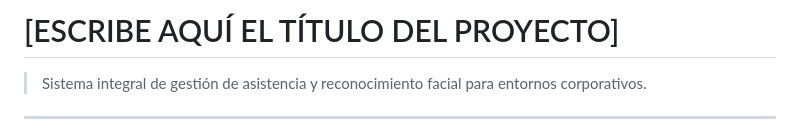
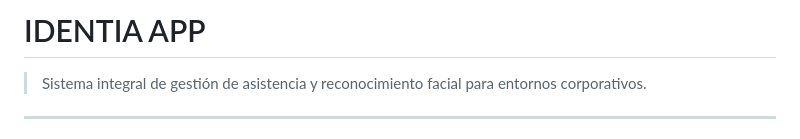
Before and after one commit to jonathanalexvargas12/Identia-App, a Markdown page: README.md, the part around the change. Rendered like a GitHub page.

```diff
--- a/README.md
+++ b/README.md
@@ -1,4 +1,4 @@
-# [ESCRIBE AQUÍ EL TÍTULO DEL PROYECTO]
+# IDENTIA APP
 
 >Sistema integral de gestión de asistencia y reconocimiento facial para entornos corporativos.
 
```
